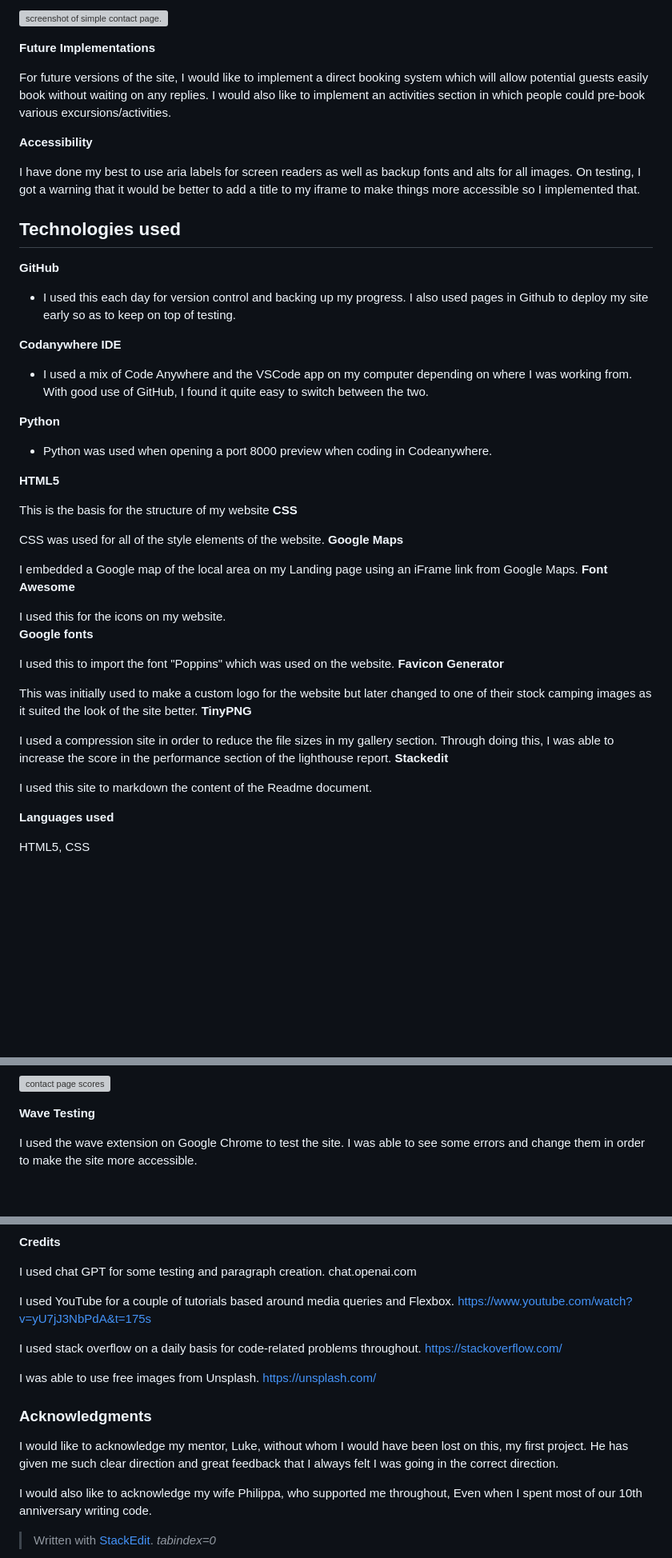
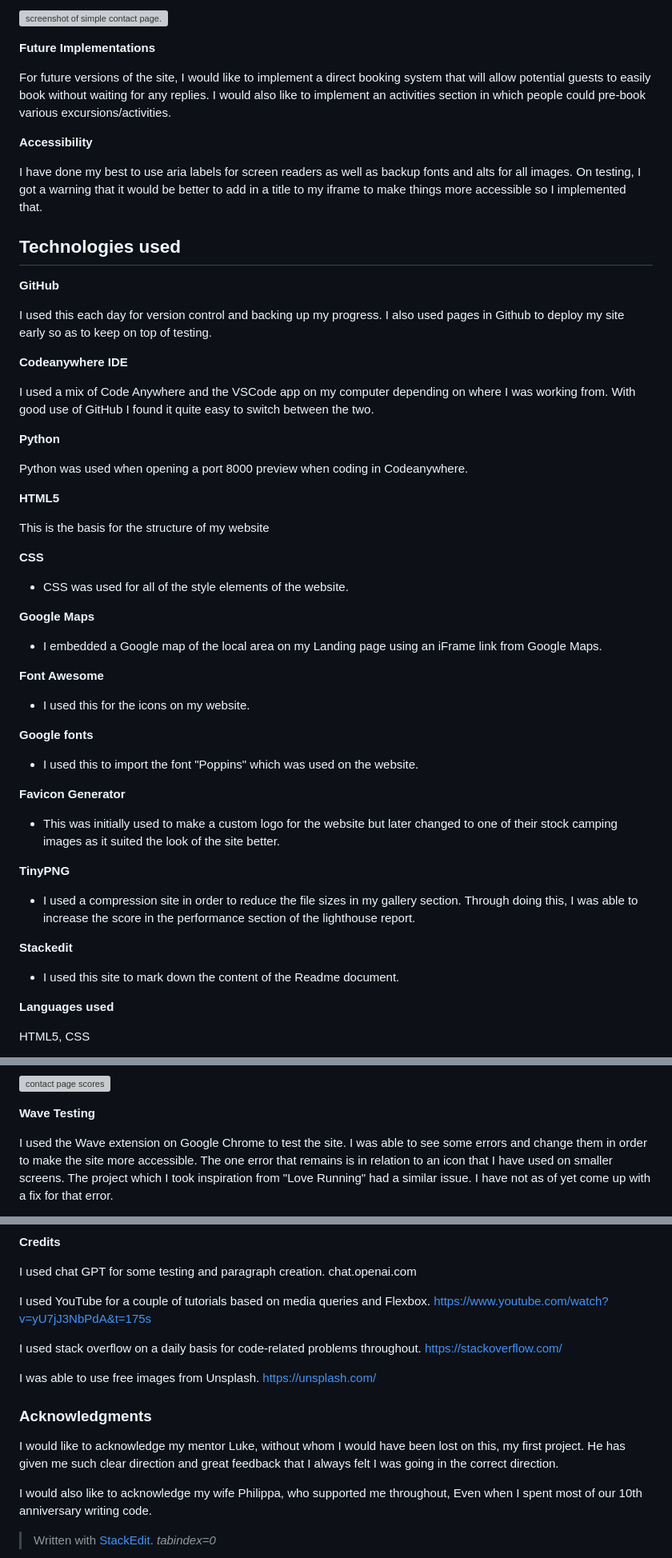
Before and after one commit to coatespeter/first-project-gglamping, a Markdown page: README.md, 3 parts joined by grey strips. Shown at 80% size. Rendered like a GitHub page; blank space fills up the shorter version; grey boxes are pictures that could not be loaded.

```diff
--- a/README.md
+++ b/README.md
@@ -125,47 +121,57 @@ The contact page has been kept quite simple, with a form that currently leads ba
 
 **Future Implementations**
 
-For future versions of the site, I would like to implement a direct booking system which will allow potential guests easily book without waiting on any replies. I would also like to implement an activities section in which people could pre-book various excursions/activities.
+For future versions of the site, I would like to implement a direct booking system that will allow potential guests to easily book without waiting for any replies. I would also like to implement an activities section in which people could pre-book various excursions/activities.
 
 **Accessibility**
 
-I have done my best to use aria labels for screen readers as well as backup fonts and alts for all images. On testing, I got a warning that it would be better to add a title to my iframe to make things more accessible so I implemented that.
+I have done my best to use aria labels for screen readers as well as backup fonts and alts for all images. On testing, I got a warning that it would be better to add in a title to my iframe to make things more accessible so I implemented that.
 
 ## Technologies used
 
 **GitHub**
- - I used this each day for version control and backing up my progress. I also used pages in Github to deploy my site early so as to keep on top of testing.
 
-**Codanywhere IDE**
- - I used a mix of Code Anywhere and the VSCode app on my computer depending on where I was working from. With good use of GitHub, I found it quite easy to switch between the two.
+I used this each day for version control and backing up my progress. I also used pages in Github to deploy my site early so as to keep on top of testing.
+
+**Codeanywhere IDE**
+
+I used a mix of Code Anywhere and the VSCode app on my computer depending on where I was working from. With good use of GitHub I found it quite easy to switch between the two.
 
 **Python**
-- Python was used when opening a port 8000 preview when coding in Codeanywhere.
+
+Python was used when opening a port 8000 preview when coding in Codeanywhere.
 
 **HTML5**
 
 This is the basis for the structure of my website
+
 **CSS**
 
- CSS was used for all of the style elements of the website.
+- CSS was used for all of the style elements of the website.
+
 **Google Maps**
 
-I embedded a Google map of the local area on my Landing page using an iFrame link from Google Maps.
+- I embedded a Google map of the local area on my Landing page using an iFrame link from Google Maps.
+
 **Font Awesome**
 
-I used this for the icons on my website.
+- I used this for the icons on my website.
+
 **Google fonts**
 
- I used this to import the font "Poppins" which was used on the website.
+ - I used this to import the font "Poppins" which was used on the website.
+
 **Favicon Generator**
 
- This was initially used to make a custom logo for the website but later changed to one of their stock camping images as it suited the look of the site better.
+ - This was initially used to make a custom logo for the website but later changed to one of their stock camping images as it suited the look of the site better.
+
 **TinyPNG**
 
- I used a compression site in order to reduce the file sizes in my gallery section. Through doing this, I was able to increase the score in the performance section of the lighthouse report.
+ - I used a compression site in order to reduce the file sizes in my gallery section. Through doing this, I was able to increase the score in the performance section of the lighthouse report.
+
 **Stackedit**
 
-I used this site to markdown the content of the Readme document.
+- I used this site to mark down the content of the Readme document.
 
 **Languages used**
 
@@ -220,7 +225,7 @@ I used the lighthouse extension for Google Chrome which gave me feedback as to t
 
 **Wave Testing**
 
-I used the wave extension on Google Chrome to test the site. I was able to see some errors and change them in order to make the site more accessible.
+I used the Wave extension on Google Chrome to test the site. I was able to see some errors and change them in order to make the site more accessible. The one error that remains is in relation to an icon that I have used on smaller screens. The project which I took inspiration from "Love Running" had a similar issue. I have not as of yet come up with a fix for that error.
 
 ![initial wave test](https://i.ibb.co/w75sHLx/Screenshot-2023-08-21-at-14-41-31.png)
 ![updated test](https://i.ibb.co/k83TMv5/Screenshot-2023-08-23-at-17-16-31.png)
@@ -303,7 +308,7 @@ I have come across a bug in the layout of the website when in phone mode. This i
 
 I used chat GPT for some testing and paragraph creation.  chat.openai.com
 
-I used YouTube for a couple of tutorials based around media queries and Flexbox. https://www.youtube.com/watch?v=yU7jJ3NbPdA&t=175s
+I used YouTube for a couple of tutorials based on media queries and Flexbox. https://www.youtube.com/watch?v=yU7jJ3NbPdA&t=175s
 
 I used stack overflow on a daily basis for code-related problems throughout. https://stackoverflow.com/
 
@@ -311,7 +316,7 @@ I was able to use free images from Unsplash. https://unsplash.com/
 
 ### Acknowledgments
 
-I would like to acknowledge my mentor, Luke, without whom I would have been lost on this, my first project. He has given me such clear direction and great feedback that I always felt I was going in the correct direction.
+I would like to acknowledge my mentor Luke, without whom I would have been lost on this, my first project. He has given me such clear direction and great feedback that I always felt I was going in the correct direction.
 
 I would also like to acknowledge my wife Philippa, who supported me throughout, Even when I spent most of our 10th anniversary writing code.
 
```
Also changed, not shown: other parts of README.md (+24 -29 lines).
